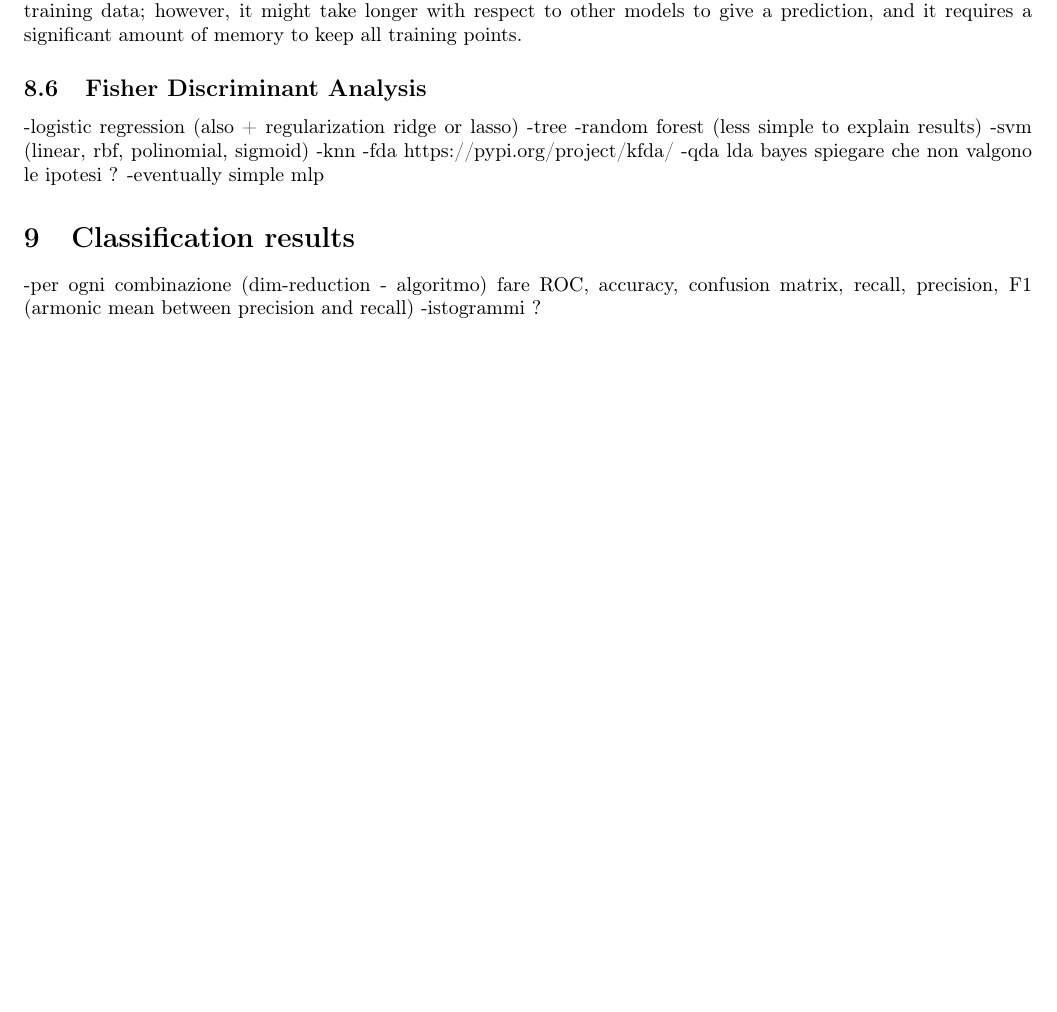
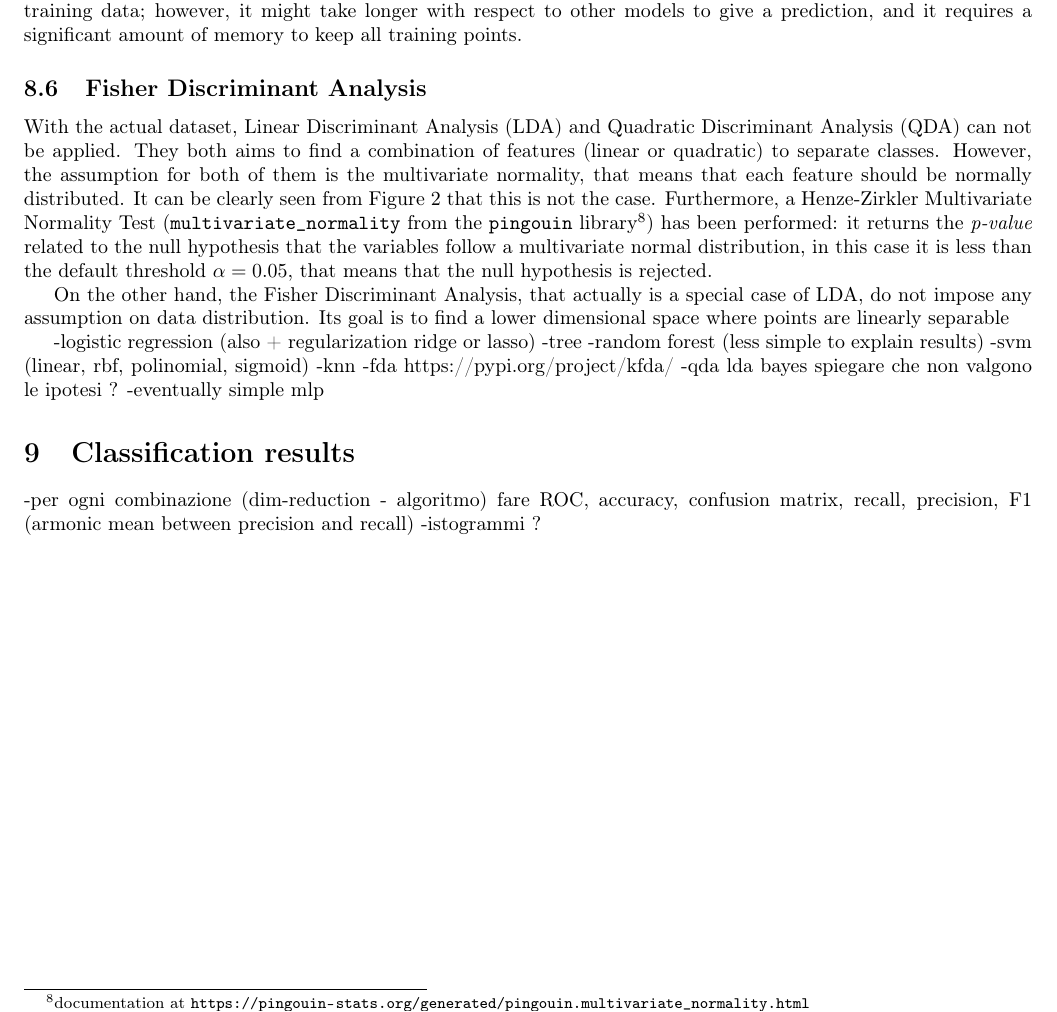
Before and after one commit to angelicaurba/South-German-Credit-Dataset, a LaTeX document (report/tesina.tex): part of page 17 of 18, cut so that both start at the same text, the shorter picture padded with empty space. Compiled offline with pdfLaTeX.

Commit message:
report: add part of fda

```diff
--- a/report/tesina.tex
+++ b/report/tesina.tex
@@ -380,6 +380,9 @@ sorting=ynt
 	\end{itemize}
 	It is a completely data-driven model, since it does not require any training and its prediction strictly depends on training data; however, it might take longer with respect to other models to give a prediction, and it requires a significant amount of memory to keep all training points.
 	\subsection{Fisher Discriminant Analysis}
+	With the actual dataset, Linear Discriminant Analysis (LDA) and Quadratic Discriminant Analysis (QDA) can not be applied. They both aims to find a combination of features (linear or quadratic) to separate classes. However, the assumption for both of them is the multivariate normality, that means that each feature should be normally distributed. It can be clearly seen from Figure \ref{fig:2} that this is not the case. Furthermore, a Henze-Zirkler Multivariate Normality Test (\texttt{multivariate\_normality} from the \texttt{pingouin} library\footnote{documentation at \url{https://pingouin-stats.org/generated/pingouin.multivariate_normality.html}}) has been performed: it returns the \emph{p-value} related to the null hypothesis that the variables follow a multivariate normal distribution, in this case it is less than the default threshold $\alpha = 0.05$, that means that the null hypothesis is rejected.
+	\par On the other hand, the Fisher Discriminant Analysis, that actually is a special case of LDA, do not impose any assumption on data distribution. Its goal is to find a lower dimensional space where points are linearly separable
+
 
 
 	-logistic regression (also + regularization ridge or lasso)
```
